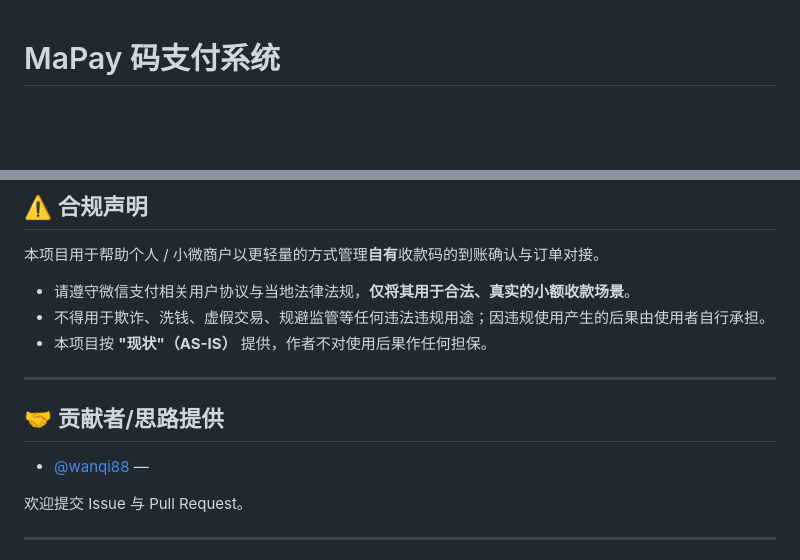
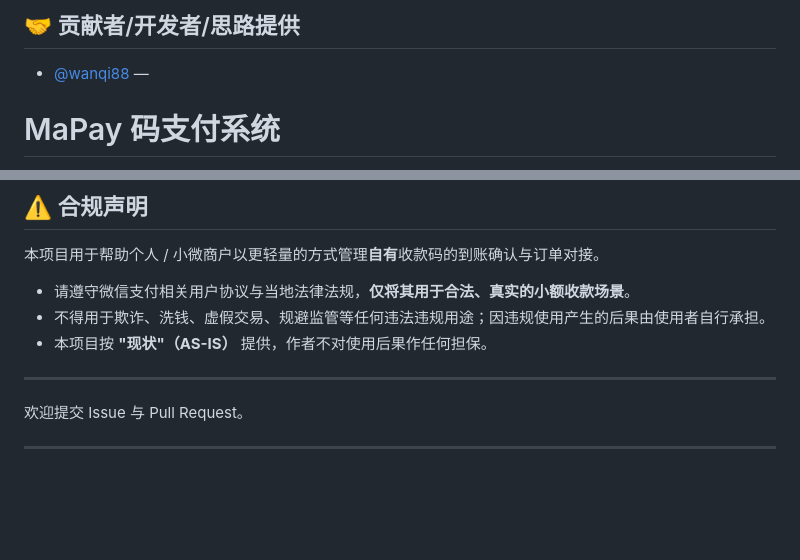
Before and after one commit to yZFAIU/MaPay, a Markdown page: README.md, 2 parts joined by grey strips. Rendered like a GitHub page; blank space fills up the shorter version.

```diff
--- a/README.md
+++ b/README.md
@@ -1,3 +1,7 @@
+## 🤝 贡献者/开发者/思路提供
+
+- [@wanqi88](https://github.com/wanqi88) —
+
 # MaPay 码支付系统
 
 > 基于个人微信收款码的轻量级支付接口系统，由 **PHP 服务端** 与 **iOS 微信收款监控插件** 两部分组成。
@@ -206,10 +210,6 @@ MaPay/
 
 ---
 
-## 🤝 贡献者/思路提供
-
-- [@wanqi88](https://github.com/wanqi88) —
-
 欢迎提交 Issue 与 Pull Request。
 
 ---
```
